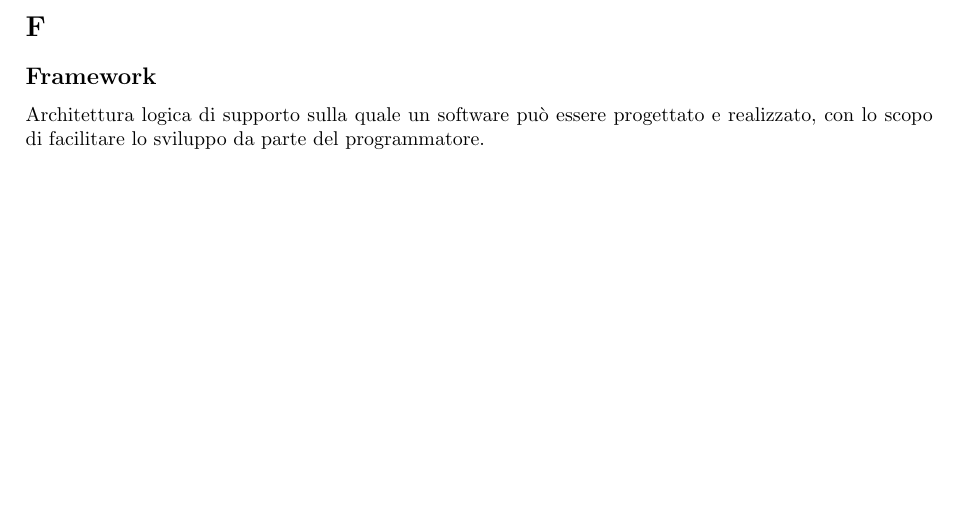
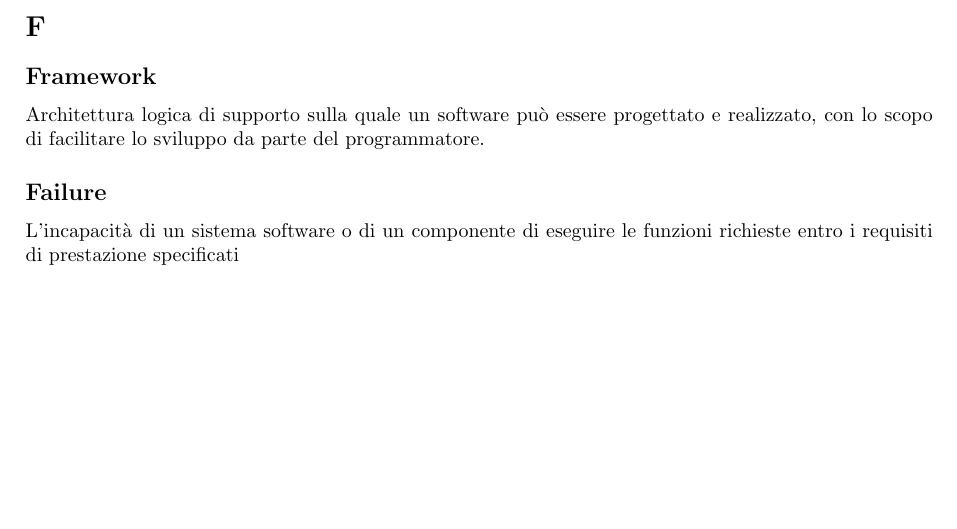
Before and after one commit to 7clickers/ShowRoom3D, a LaTeX document (latex/esterni/doc_esterna/glossario/glossario_v0.1.0.tex, which reads latex/esterni/doc_esterna/glossario/res/sections/alphabet/f/f.tex): part of page 9 of 29, cut so that both start at the same text. Compiled offline with pdfLaTeX.

Commit message:
docs update aggiunto termine failure

```diff
--- a/latex/esterni/doc_esterna/glossario/res/sections/alphabet/f/f.tex
+++ b/latex/esterni/doc_esterna/glossario/res/sections/alphabet/f/f.tex
@@ -1,4 +1,6 @@
 \section{F}
 \subsection{Framework}%parola
 Architettura logica di supporto sulla quale un software può essere progettato e realizzato, con lo scopo di facilitare lo sviluppo da parte del programmatore.
+\subsection{Failure}%parola
+L'incapacità di un sistema software o di un componente di eseguire le funzioni richieste entro i requisiti di prestazione specificati
 \clearpage
```
Also changed, not shown: latex/esterni/doc_esterna/glossario/res/sections/alphabet_plurals/f/f.tex (+1 -0 lines), documentazione_esterna/glossario_v0.1.0.pdf.
